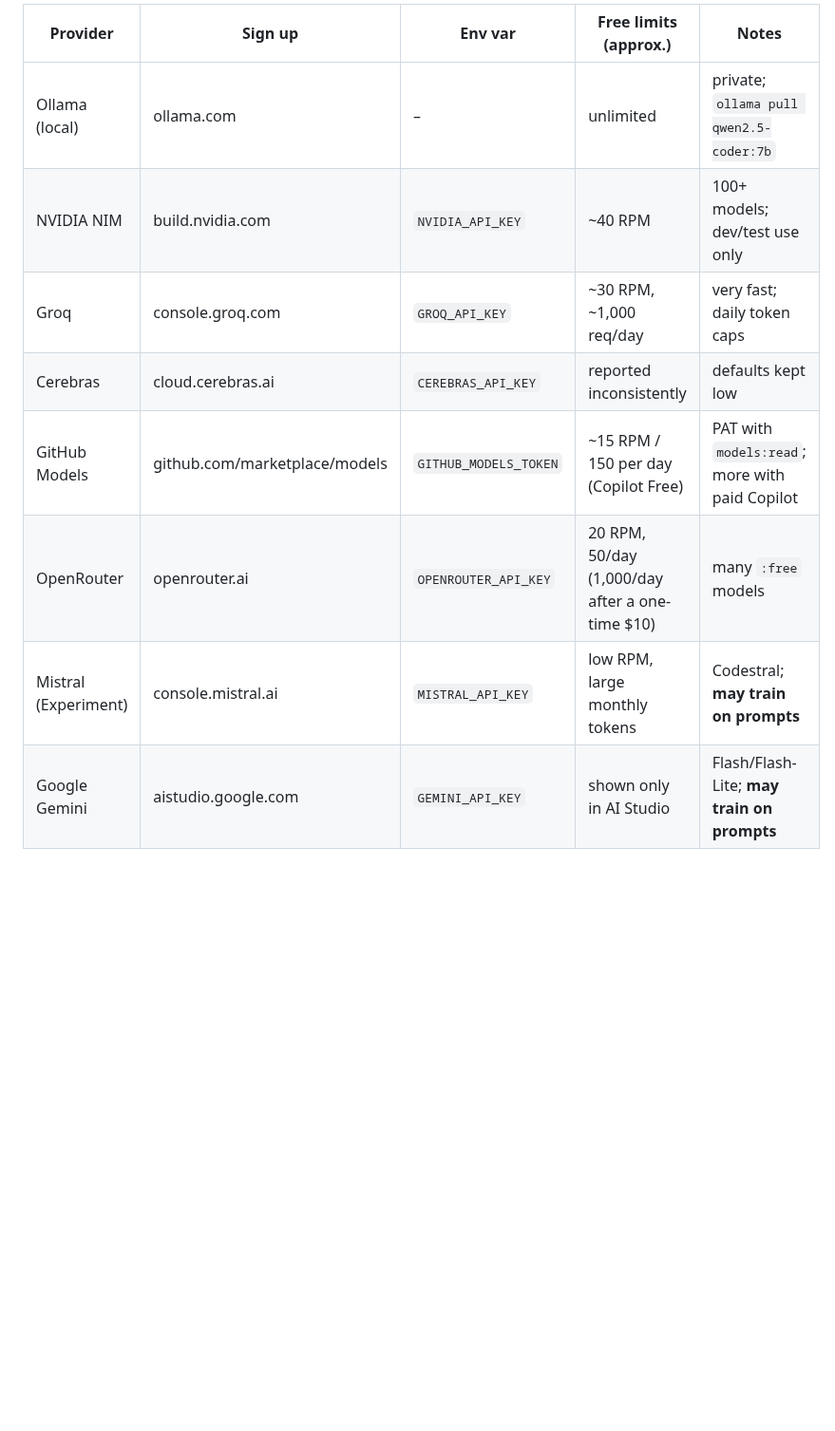
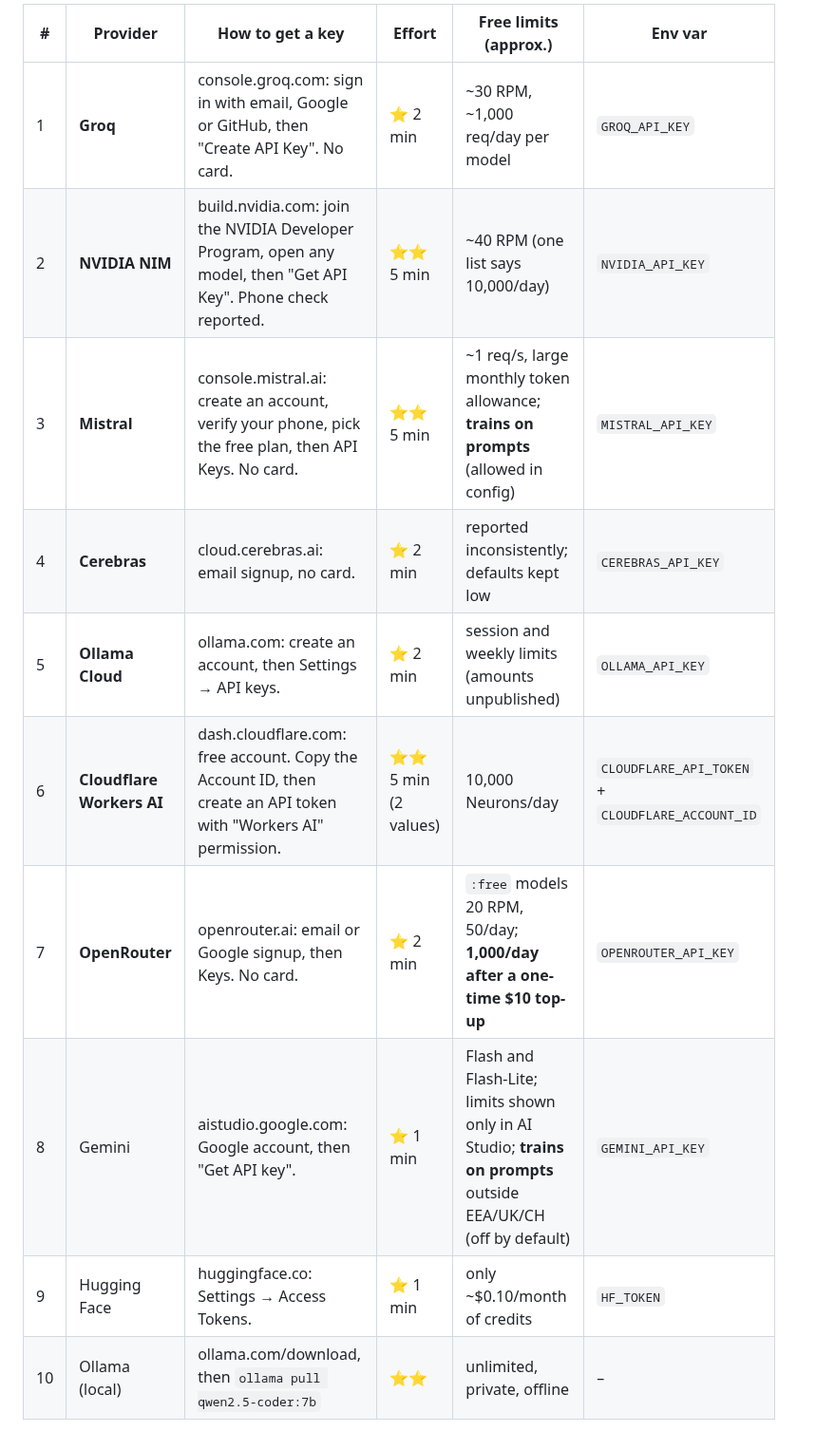
Before and after one commit to dgrudlev-sys/Claude, a Markdown page: tokengate/README.md, the part around one of its changes. Shown at 95% size. Rendered like a GitHub page; blank space fills up the shorter version.

```diff
--- a/tokengate/README.md
+++ b/tokengate/README.md
@@ -41,12 +42,14 @@ Add a key for any of these and it joins the ladder. A provider with no key is sk
 
-| Provider | Sign up | Env var | Free limits (approx.) | Notes |
-|---|---|---|---|---|
-| Ollama (local) | ollama.com | – | unlimited | private; `ollama pull qwen2.5-coder:7b` |
-| NVIDIA NIM | build.nvidia.com | `NVIDIA_API_KEY` | ~40 RPM | 100+ models; dev/test use only |
-| Groq | console.groq.com | `GROQ_API_KEY` | ~30 RPM, ~1,000 req/day | very fast; daily token caps |
-| Cerebras | cloud.cerebras.ai | `CEREBRAS_API_KEY` | reported inconsistently | defaults kept low |
-| GitHub Models | github.com/marketplace/models | `GITHUB_MODELS_TOKEN` | ~15 RPM / 150 per day (Copilot Free) | PAT with `models:read`; more with paid Copilot |
-| OpenRouter | openrouter.ai | `OPENROUTER_API_KEY` | 20 RPM, 50/day (1,000/day after a one-time $10) | many `:free` models |
-| Mistral (Experiment) | console.mistral.ai | `MISTRAL_API_KEY` | low RPM, large monthly tokens | Codestral; **may train on prompts** |
-| Google Gemini | aistudio.google.com | `GEMINI_API_KEY` | shown only in AI Studio | Flash/Flash-Lite; **may train on prompts** |
+| # | Provider | How to get a key | Effort | Free limits (approx.) | Env var |
+|---|---|---|---|---|---|
+| 1 | **Groq** | console.groq.com: sign in with email, Google or GitHub, then "Create API Key". No card. | ⭐ 2 min | ~30 RPM, ~1,000 req/day per model | `GROQ_API_KEY` |
+| 2 | **NVIDIA NIM** | build.nvidia.com: join the NVIDIA Developer Program, open any model, then "Get API Key". Phone check reported. | ⭐⭐ 5 min | ~40 RPM (one list says 10,000/day) | `NVIDIA_API_KEY` |
+| 3 | **Mistral** | console.mistral.ai: create an account, verify your phone, pick the free plan, then API Keys. No card. | ⭐⭐ 5 min | ~1 req/s, large monthly token allowance; **trains on prompts** (allowed in config) | `MISTRAL_API_KEY` |
+| 4 | **Cerebras** | cloud.cerebras.ai: email signup, no card. | ⭐ 2 min | reported inconsistently; defaults kept low | `CEREBRAS_API_KEY` |
+| 5 | **Ollama Cloud** | ollama.com: create an account, then Settings → API keys. | ⭐ 2 min | session and weekly limits (amounts unpublished) | `OLLAMA_API_KEY` |
+| 6 | **Cloudflare Workers AI** | dash.cloudflare.com: free account. Copy the Account ID, then create an API token with "Workers AI" permission. | ⭐⭐ 5 min (2 values) | 10,000 Neurons/day | `CLOUDFLARE_API_TOKEN` + `CLOUDFLARE_ACCOUNT_ID` |
+| 7 | **OpenRouter** | openrouter.ai: email or Google signup, then Keys. No card. | ⭐ 2 min | `:free` models 20 RPM, 50/day; **1,000/day after a one-time $10 top-up** | `OPENROUTER_API_KEY` |
+| 8 | Gemini | aistudio.google.com: Google account, then "Get API key". | ⭐ 1 min | Flash and Flash-Lite; limits shown only in AI Studio; **trains on prompts** outside EEA/UK/CH (off by default) | `GEMINI_API_KEY` |
+| 9 | Hugging Face | huggingface.co: Settings → Access Tokens. | ⭐ 1 min | only ~$0.10/month of credits | `HF_TOKEN` |
+| 10 | Ollama (local) | ollama.com/download, then `ollama pull qwen2.5-coder:7b` | ⭐⭐ | unlimited, private, offline | – |
 
```
Also changed, not shown: other parts of tokengate/README.md (+43 -12 lines), tokengate/docs/gauge-dark.png, tokengate/docs/gauge-light.png, 16 other files.
